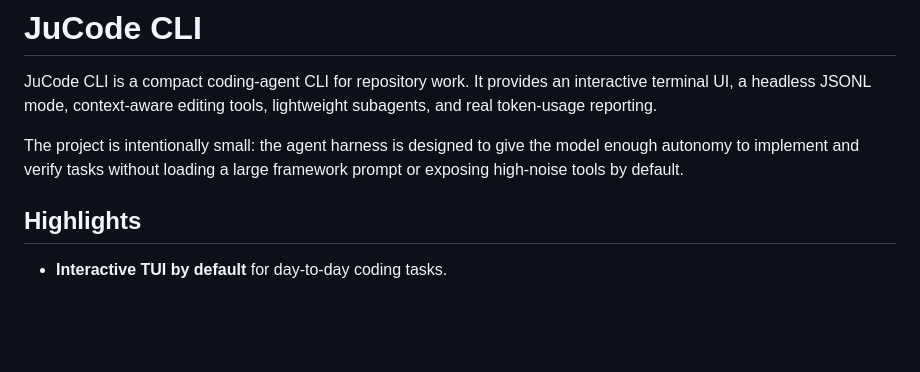
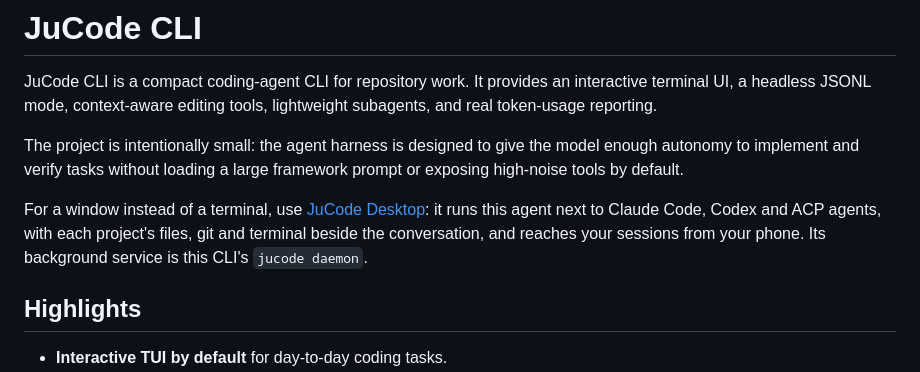
Before and after one commit to JuCode-Team/JuCode-CLI, a Markdown page: README.md, the part around the change. Rendered like a GitHub page; blank space fills up the shorter version.

Commit message:
README: point to JuCode Desktop

```diff
--- a/README.md
+++ b/README.md
@@ -3,6 +3,8 @@
 JuCode CLI is a compact coding-agent CLI for repository work. It provides an interactive terminal UI, a headless JSONL mode, context-aware editing tools, lightweight subagents, and real token-usage reporting.
 
 The project is intentionally small: the agent harness is designed to give the model enough autonomy to implement and verify tasks without loading a large framework prompt or exposing high-noise tools by default.
+
+For a window instead of a terminal, use [JuCode Desktop](https://github.com/JuCode-Team/JuCode-Desktop): it runs this agent next to Claude Code, Codex and ACP agents, with each project's files, git and terminal beside the conversation, and reaches your sessions from your phone. Its background service is this CLI's `jucode daemon`.
 
 ## Highlights
 
```
